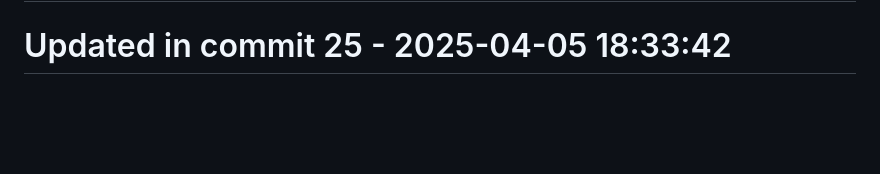
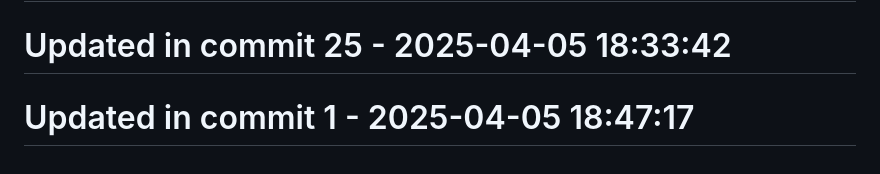
Before and after one commit to llamasearchai/llamaanki, a Markdown page: README.md, the part around the change. Drawn GitHub-style; blank space fills up the shorter version.

```diff
--- a/README.md
+++ b/README.md
@@ -231,3 +231,5 @@ This project is licensed under the MIT License - see the [LICENSE](LICENSE) file
 # Updated in commit 17 - 2025-04-05 18:33:42
 
 # Updated in commit 25 - 2025-04-05 18:33:42
+
+# Updated in commit 1 - 2025-04-05 18:47:17
```
